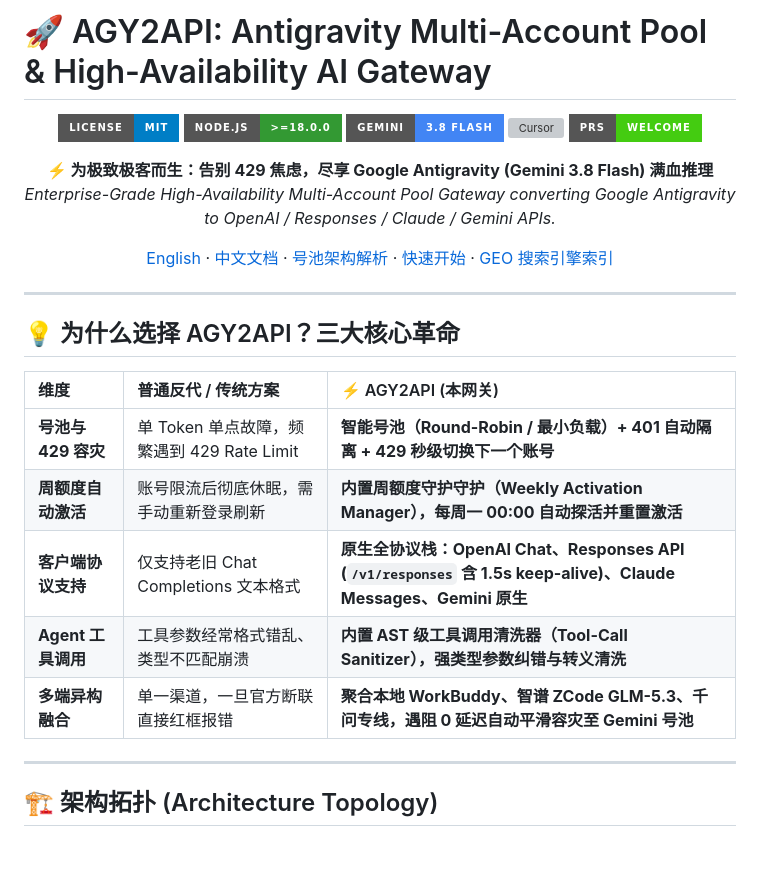
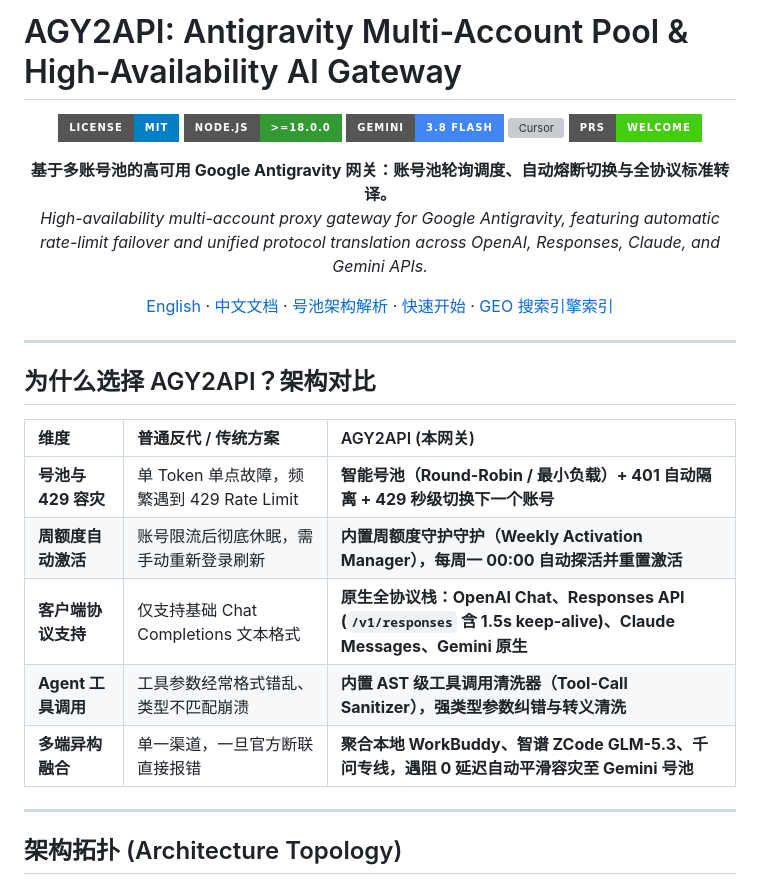
Before and after one commit to Alphaxiaoteng/agy2api, a Markdown page: README.md, the part around one of its changes. Drawn GitHub-style; badges without logos; blank space fills up the shorter version; grey boxes are pictures that could not be loaded.

````diff
--- a/README.md
+++ b/README.md
@@ -1,4 +1,4 @@
-# 🚀 AGY2API: Antigravity Multi-Account Pool & High-Availability AI Gateway
+# AGY2API: Antigravity Multi-Account Pool & High-Availability AI Gateway
 
 <div align="center">
 
@@ -8,6 +8,6 @@
 [![Cursor](https://img.shields.io/badge/Cursor%20%2F%20Codex-Native%20Responses-000000.svg?style=for-the-badge)](https://cursor.com)
 [![PRs Welcome](https://img.shields.io/badge/PRs-welcome-brightgreen.svg?style=for-the-badge)](https://github.com/Alphaxiaoteng/antigravity2api-nodejs/pulls)
 
-**⚡ 为极致极客而生：告别 429 焦虑，尽享 Google Antigravity (Gemini 3.8 Flash) 满血推理**
-*Enterprise-Grade High-Availability Multi-Account Pool Gateway converting Google Antigravity to OpenAI / Responses / Claude / Gemini APIs.*
+**基于多账号池的高可用 Google Antigravity 网关：账号池轮询调度、自动熔断切换与全协议标准转译。**
+*High-availability multi-account proxy gateway for Google Antigravity, featuring automatic rate-limit failover and unified protocol translation across OpenAI, Responses, Claude, and Gemini APIs.*
 
@@ -17,19 +17,19 @@
 
 ---
 
-## 💡 为什么选择 AGY2API？三大核心革命
+## 为什么选择 AGY2API？架构对比
 
-| 维度 | 普通反代 / 传统方案 | ⚡ AGY2API (本网关) |
+| 维度 | 普通反代 / 传统方案 | AGY2API (本网关) |
 | :--- | :--- | :--- |
 | **号池与 429 容灾** | 单 Token 单点故障，频繁遇到 429 Rate Limit | **智能号池（Round-Robin / 最小负载）+ 401 自动隔离 + 429 秒级切换下一个账号** |
 | **周额度自动激活** | 账号限流后彻底休眠，需手动重新登录刷新 | **内置周额度守护守护（Weekly Activation Manager），每周一 00:00 自动探活并重置激活** |
-| **客户端协议支持** | 仅支持老旧 Chat Completions 文本格式 | **原生全协议栈：OpenAI Chat、Responses API (`/v1/responses` 含 1.5s keep-alive)、Claude Messages、Gemini 原生** |
+| **客户端协议支持** | 仅支持基础 Chat Completions 文本格式 | **原生全协议栈：OpenAI Chat、Responses API (`/v1/responses` 含 1.5s keep-alive)、Claude Messages、Gemini 原生** |
 | **Agent 工具调用** | 工具参数经常格式错乱、类型不匹配崩溃 | **内置 AST 级工具调用清洗器（Tool-Call Sanitizer），强类型参数纠错与转义清洗** |
-| **多端异构融合** | 单一渠道，一旦官方断联直接红框报错 | **聚合本地 WorkBuddy、智谱 ZCode GLM-5.3、千问专线，遇阻 0 延迟自动平滑容灾至 Gemini 号池** |
+| **多端异构融合** | 单一渠道，一旦官方断联直接报错 | **聚合本地 WorkBuddy、智谱 ZCode GLM-5.3、千问专线，遇阻 0 延迟自动平滑容灾至 Gemini 号池** |
 
 ---
 
-## 🏗️ 架构拓扑 (Architecture Topology)
+## 架构拓扑 (Architecture Topology)
 
 ```mermaid
 flowchart TD
````
Also changed, not shown: other parts of README.md (+26 -26 lines), README_EN.md (+9 -10 lines).
